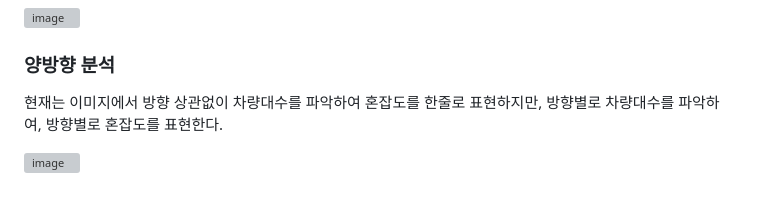
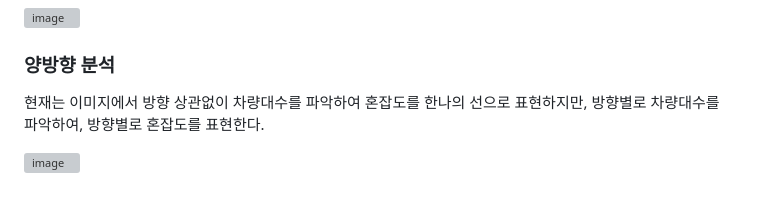
Before and after one commit to iJaeDragon/highway-congestion, a Markdown page: README.md, the part around the change. Rendered like a GitHub page; grey boxes are pictures that could not be loaded.

```diff
--- a/README.md
+++ b/README.md
@@ -257,7 +257,7 @@ CCTV 아이콘을 클릭하여 CCTV 영상을 확인할 수 있다.
 
 ### 양방향 분석
 
-현재는 이미지에서 방향 상관없이 차량대수를 파악하여 혼잡도를 한줄로 표현하지만,
+현재는 이미지에서 방향 상관없이 차량대수를 파악하여 혼잡도를 한나의 선으로 표현하지만,
 방향별로 차량대수를 파악하여, 방향별로 혼잡도를 표현한다.
 
 ![image](https://github.com/user-attachments/assets/11b2c5e4-4b0c-439f-945d-9b6858ed104a)
```
